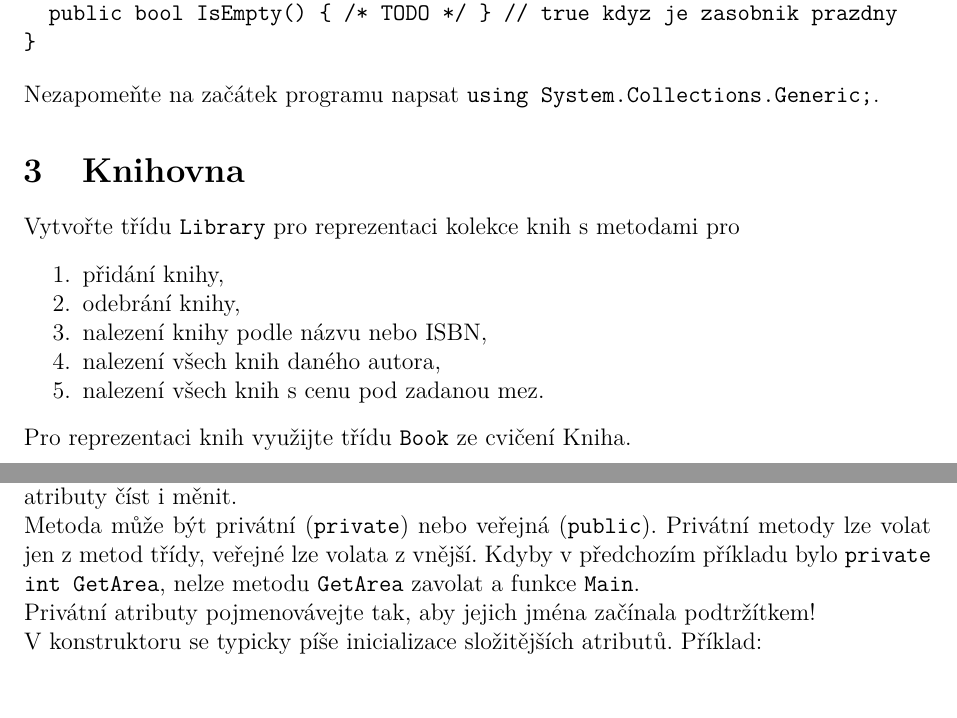
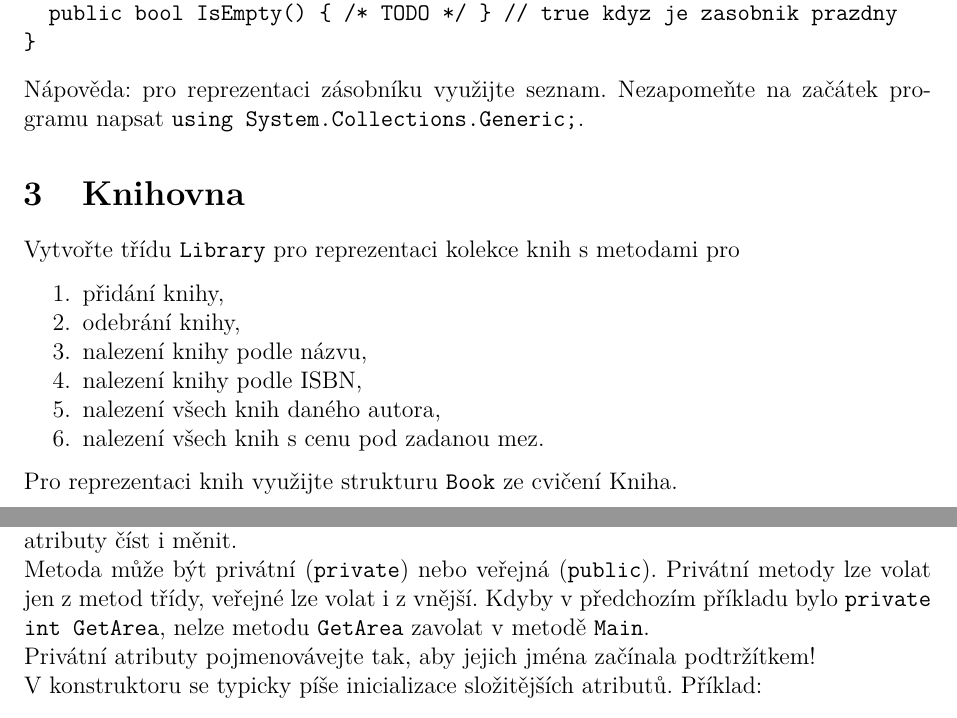
Before and after one commit to horacekj/luz-cvicebnice, a LaTeX document (class/class.tex): two parts of pages 1 and 2 of 2, joined at a grey line, cut so that both start at the same text. Compiled offline with pdfLaTeX.

Commit message:
classes: tweaks based on experience from lesson.

```diff
--- a/class/class.tex
+++ b/class/class.tex
@@ -55,8 +55,8 @@ class Stack
 }
 \end{verbatim}
 
-Nezapomeňte na začátek programu napsat
-\texttt{using System.Collections.Generic;}.
+Nápověda: pro reprezentaci zásobníku využijte seznam. Nezapomeňte na začátek
+programu napsat \texttt{using System.Collections.Generic;}.
 
 \section{Knihovna}
 
@@ -66,12 +66,13 @@ Vytvořte třídu \texttt{Library} pro reprezentaci kolekce knih s metodami pro
 	\setlength{\parskip}{0pt}
 	\item přidání knihy,
 	\item odebrání knihy,
-	\item nalezení knihy podle názvu nebo ISBN,
+	\item nalezení knihy podle názvu,
+	\item nalezení knihy podle ISBN,
 	\item nalezení všech knih daného autora,
 	\item nalezení všech knih s cenu pod zadanou mez.
 \end{enumerate}
 
-Pro reprezentaci knih využijte třídu \texttt{Book} ze cvičení Kniha.
+Pro reprezentaci knih využijte strukturu \texttt{Book} ze cvičení Kniha.
 
 % Metodické poznámky:
 % 1. ukázat metody
@@ -113,16 +114,16 @@ Console.WriteLine(r.GetArea()); // vypise 100
 \end{verbatim}
 
 Metoda se volá vždy na instanci. Metoda má přístup k hodnotám atributů. Metoda
-může atributy číst i měnit.
+může atributy číst i~měnit.
 
 Metoda může být privátní (\texttt{private}) nebo veřejná (\texttt{public}).
-Privátní metody lze volat jen z metod třídy, veřejné lze volata z vnější.
-Kdyby v předchozím příkladu bylo \texttt{private int GetArea}, nelze metodu
-\texttt{GetArea} zavolat a funkce \texttt{Main}.
+Privátní metody lze volat jen z metod třídy, veřejné lze volat i~z~vnější.
+Kdyby v~předchozím příkladu bylo \texttt{private int GetArea}, nelze metodu
+\texttt{GetArea} zavolat v~metodě \texttt{Main}.
 
 Privátní atributy pojmenovávejte tak, aby jejich jména začínala podtržítkem!
 
-V konstruktoru se typicky píše inicializace složitějších atributů. Příklad:
+V~konstruktoru se typicky píše inicializace složitějších atributů. Příklad:
 
 \begin{verbatim}
 class NakupniSeznam
```
